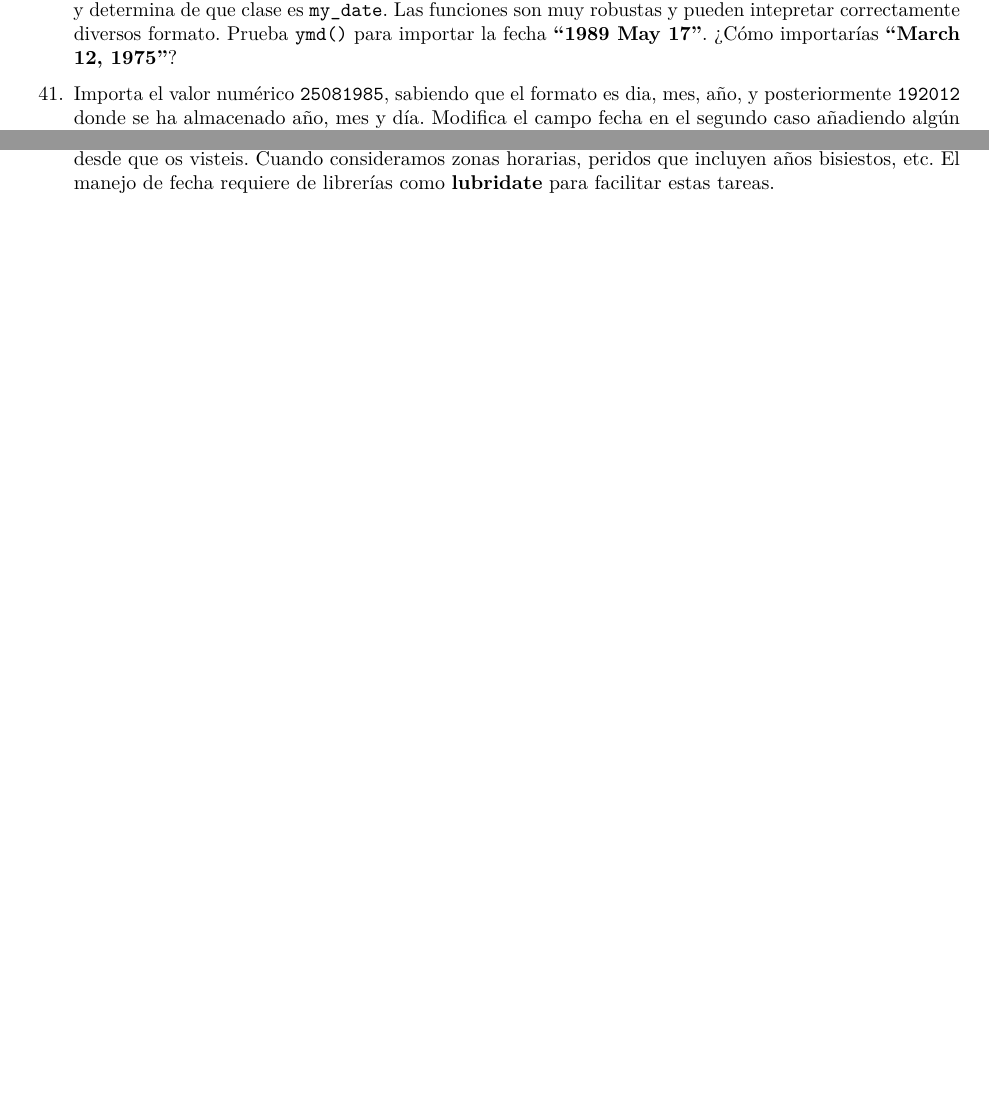
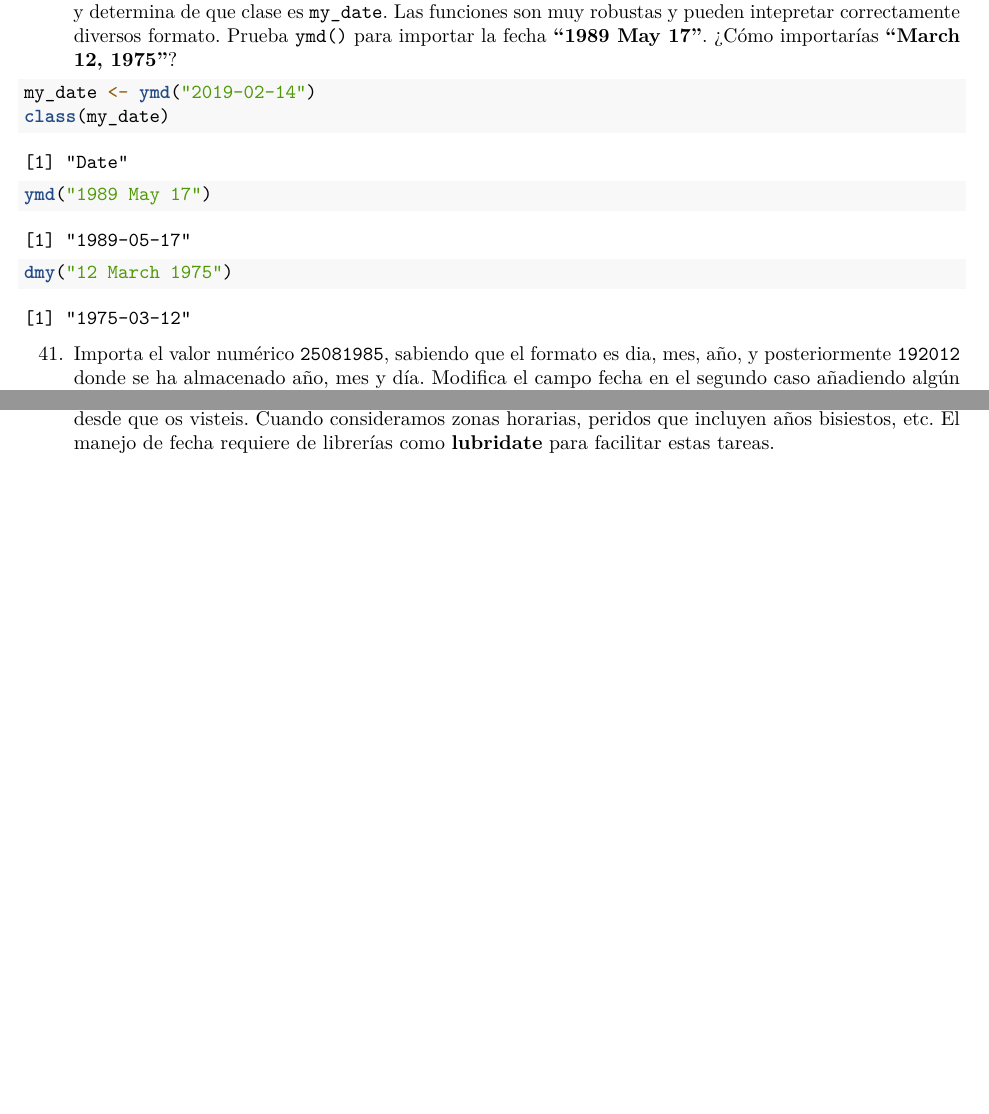
Before and after one commit to stolarzTD/RaceTema4, an R Markdown document (CarreraTydiverse_Alumno.Rmd): two parts of pages 9 and 10 of 10, joined at a grey line, cut so that both start at the same text. Rendered offline with R 4.5, knitr and Pandoc, then LaTeX, with nearby package versions; some code elsewhere in the file could not run offline.

Commit message:
Exercise 40

````diff
--- a/CarreraTydiverse_Alumno.Rmd
+++ b/CarreraTydiverse_Alumno.Rmd
@@ -576,7 +576,12 @@ second(this_moment)
 40. La librería `lubridate` dispone de múltiples funciones para importar en formato fecha datos con un gran variedad de formatos de entrada `ymd(), dmy(), hms(), ymd_hms()` donde cada letra indica _years (y),months (m), days (d), hours (h), minutes (m), y seconds (s)_. Prueba my_date <- ymd("2019-02-14"), y determina de que clase es `my_date`. Las funciones son muy robustas y pueden intepretar correctamente diversos formato. Prueba `ymd()` para importar la fecha  __"1989 May 17"__. ¿Cómo importarías __"March 12, 1975"__?
 ```{r}
 
+my_date <- ymd("2019-02-14")
+class(my_date)
 
+ymd("1989 May 17")
+
+dmy("12 March 1975")
 
 ```
 41. Importa el valor numérico `25081985`, sabiendo que el formato es dia, mes, año, y posteriormente `192012` donde se ha almacenado año, mes y día. Modifica el campo fecha en el segundo caso añadiendo algún carácter separador para eliminar la ambigüedad.
````
